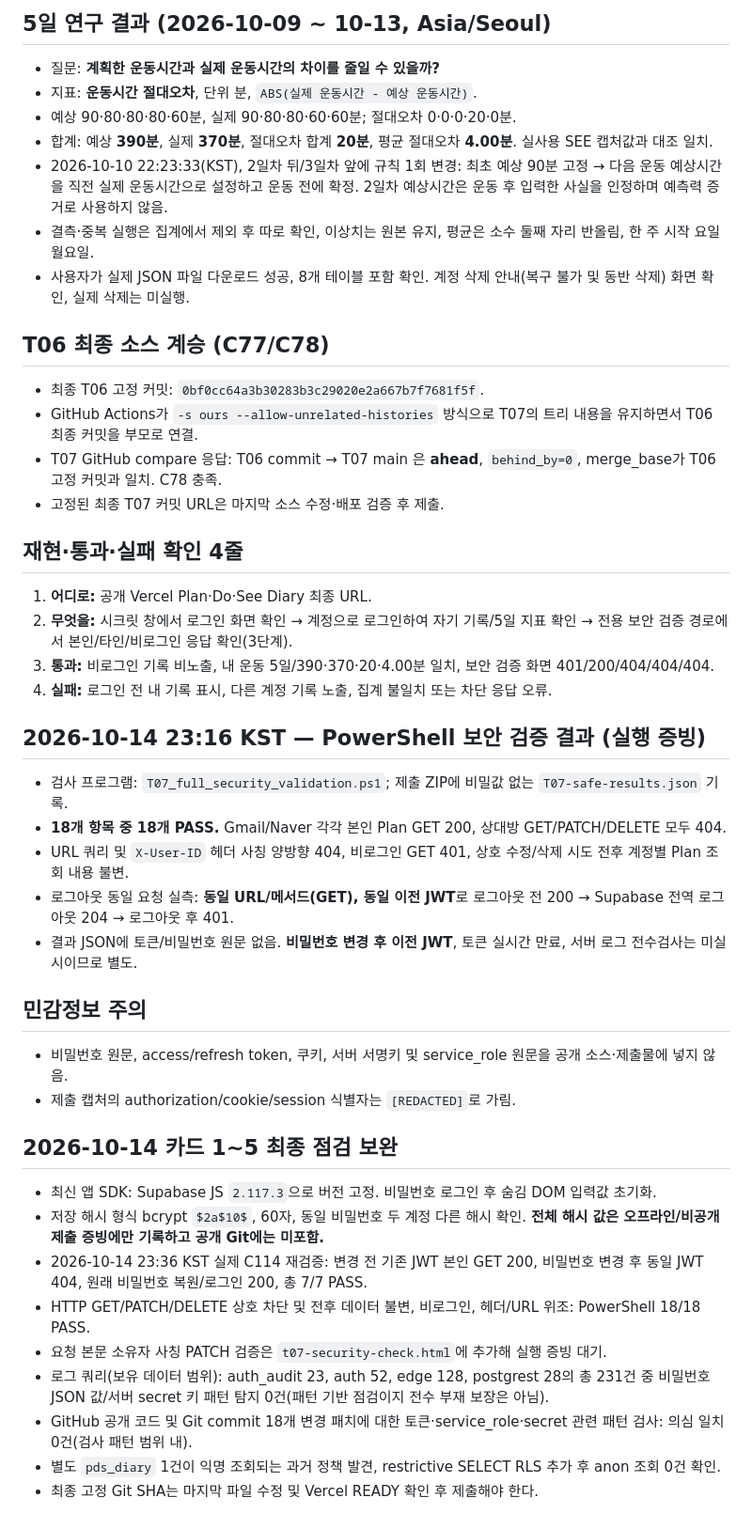
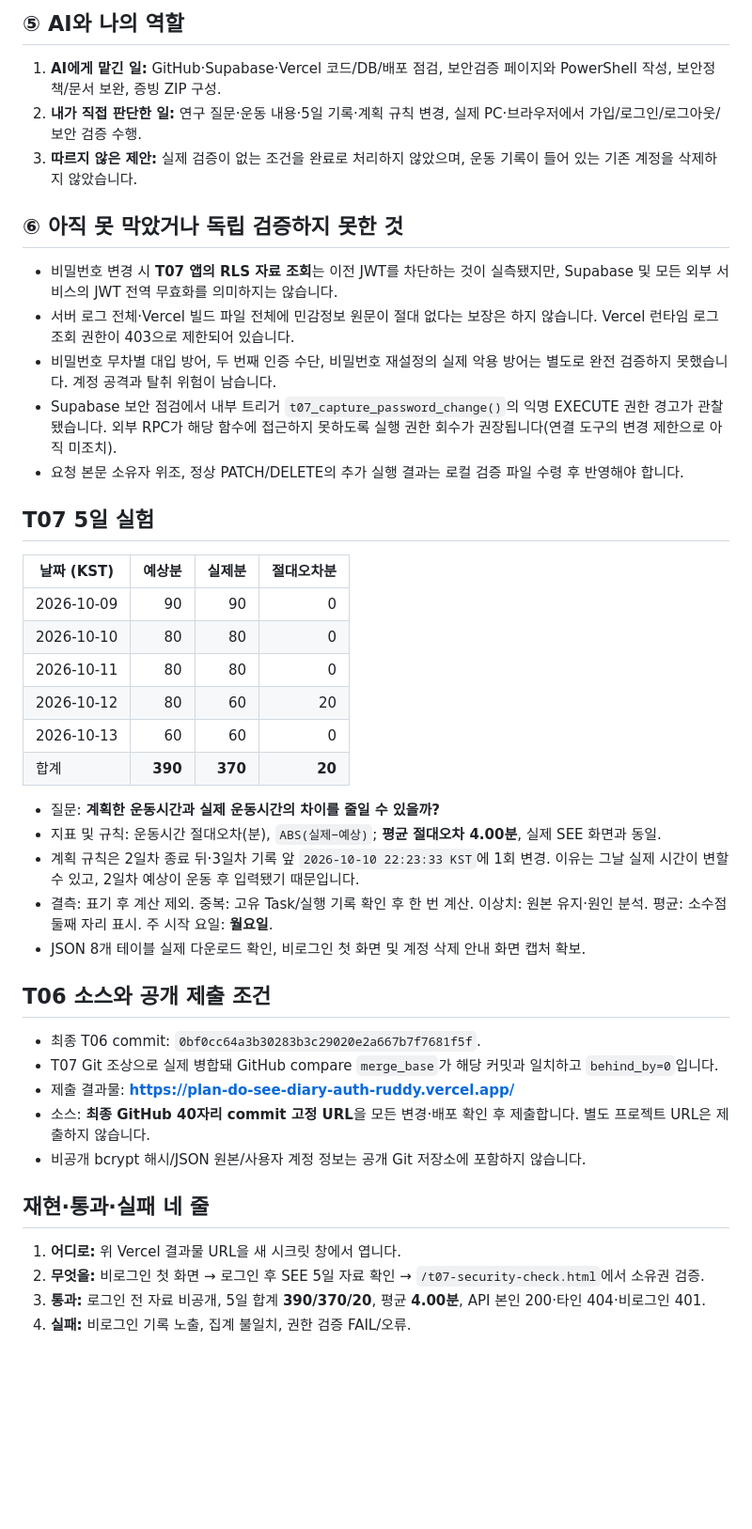
Before and after one commit to junyeong-lab/plan-do-see-diary-auth, a Markdown page: docs/T07-cards2-5-verification.md, the part around one of its changes. Shown at 94% size. Rendered like a GitHub page; blank space fills up the shorter version.

```diff
--- a/docs/T07-cards2-5-verification.md
+++ b/docs/T07-cards2-5-verification.md
@@ -43,44 +50,40 @@
 
-## 5일 연구 결과 (2026-10-09 ~ 10-13, Asia/Seoul)
+## ⑤ AI와 나의 역할
+1. **AI에게 맡긴 일:** GitHub·Supabase·Vercel 코드/DB/배포 점검, 보안검증 페이지와 PowerShell 작성, 보안정책/문서 보완, 증빙 ZIP 구성.
+2. **내가 직접 판단한 일:** 연구 질문·운동 내용·5일 기록·계획 규칙 변경, 실제 PC·브라우저에서 가입/로그인/로그아웃/보안 검증 수행.
+3. **따르지 않은 제안:** 실제 검증이 없는 조건을 완료로 처리하지 않았으며, 운동 기록이 들어 있는 기존 계정을 삭제하지 않았습니다.
+
+## ⑥ 아직 못 막았거나 독립 검증하지 못한 것
+- 비밀번호 변경 시 **T07 앱의 RLS 자료 조회**는 이전 JWT를 차단하는 것이 실측됐지만, Supabase 및 모든 외부 서비스의 JWT 전역 무효화를 의미하지는 않습니다.
+- 서버 로그 전체·Vercel 빌드 파일 전체에 민감정보 원문이 절대 없다는 보장은 하지 않습니다. Vercel 런타임 로그 조회 권한이 403으로 제한되어 있습니다.
+- 비밀번호 무차별 대입 방어, 두 번째 인증 수단, 비밀번호 재설정의 실제 악용 방어는 별도로 완전 검증하지 못했습니다. 계정 공격과 탈취 위험이 남습니다.
+- Supabase 보안 점검에서 내부 트리거 `t07_capture_password_change()`의 익명 EXECUTE 권한 경고가 관찰됐습니다. 외부 RPC가 해당 함수에 접근하지 못하도록 실행 권한 회수가 권장됩니다(연결 도구의 변경 제한으로 아직 미조치).
+- 요청 본문 소유자 위조, 정상 PATCH/DELETE의 추가 실행 결과는 로컬 검증 파일 수령 후 반영해야 합니다.
+
+## T07 5일 실험
+| 날짜 (KST) | 예상분 | 실제분 | 절대오차분 |
+|---|---:|---:|---:|
+| 2026-10-09 | 90 | 90 | 0 |
+| 2026-10-10 | 80 | 80 | 0 |
+| 2026-10-11 | 80 | 80 | 0 |
+| 2026-10-12 | 80 | 60 | 20 |
+| 2026-10-13 | 60 | 60 | 0 |
+| 합계 | **390** | **370** | **20** |
 - 질문: **계획한 운동시간과 실제 운동시간의 차이를 줄일 수 있을까?**
-- 지표: **운동시간 절대오차**, 단위 분, `ABS(실제 운동시간 - 예상 운동시간)`.
-- 예상 90·80·80·80·60분, 실제 90·80·80·60·60분; 절대오차 0·0·0·20·0분.
-- 합계: 예상 **390분**, 실제 **370분**, 절대오차 합계 **20분**, 평균 절대오차 **4.00분**. 실사용 SEE 캡처값과 대조 일치.
-- 2026-10-10 22:23:33(KST), 2일차 뒤/3일차 앞에 규칙 1회 변경: 최초 예상 90분 고정 → 다음 운동 예상시간을 직전 실제 운동시간으로 설정하고 운동 전에 확정. 2일차 예상시간은 운동 후 입력한 사실을 인정하며 예측력 증거로 사용하지 않음.
-- 결측·중복 실행은 집계에서 제외 후 따로 확인, 이상치는 원본 유지, 평균은 소수 둘째 자리 반올림, 한 주 시작 요일 월요일.
-- 사용자가 실제 JSON 파일 다운로드 성공, 8개 테이블 포함 확인. 계정 삭제 안내(복구 불가 및 동반 삭제) 화면 확인, 실제 삭제는 미실행.
+- 지표 및 규칙: 운동시간 절대오차(분), `ABS(실제−예상)`; **평균 절대오차 4.00분**, 실제 SEE 화면과 동일.
+- 계획 규칙은 2일차 종료 뒤·3일차 기록 앞 `2026-10-10 22:23:33 KST`에 1회 변경. 이유는 그날 실제 시간이 변할 수 있고, 2일차 예상이 운동 후 입력됐기 때문입니다.
+- 결측: 표기 후 계산 제외. 중복: 고유 Task/실행 기록 확인 후 한 번 계산. 이상치: 원본 유지·원인 분석. 평균: 소수점 둘째 자리 표시. 주 시작 요일: **월요일**.
+- JSON 8개 테이블 실제 다운로드 확인, 비로그인 첫 화면 및 계정 삭제 안내 화면 캡처 확보.
 
-## T06 최종 소스 계승 (C77/C78)
-- 최종 T06 고정 커밋: `0bf0cc64a3b30283b3c29020e2a667b7f7681f5f`.
-- GitHub Actions가 `-s ours --allow-unrelated-histories` 방식으로 T07의 트리 내용을 유지하면서 T06 최종 커밋을 부모로 연결.
-- T07 GitHub compare 응답: T06 commit → T07 main 은 **ahead**, `behind_by=0`, merge_base가 T06 고정 커밋과 일치. C78 충족.
-- 고정된 최종 T07 커밋 URL은 마지막 소스 수정·배포 검증 후 제출.
+## T06 소스와 공개 제출 조건
+- 최종 T06 commit: `0bf0cc64a3b30283b3c29020e2a667b7f7681f5f`.
+- T07 Git 조상으로 실제 병합돼 GitHub compare `merge_base`가 해당 커밋과 일치하고 `behind_by=0`입니다.
+- 제출 결과물: **https://plan-do-see-diary-auth-ruddy.vercel.app/**
+- 소스: **최종 GitHub 40자리 commit 고정 URL**을 모든 변경·배포 확인 후 제출합니다. 별도 프로젝트 URL은 제출하지 않습니다.
+- 비공개 bcrypt 해시/JSON 원본/사용자 계정 정보는 공개 Git 저장소에 포함하지 않습니다.
 
-## 재현·통과·실패 확인 4줄
-1. **어디로:** 공개 Vercel Plan·Do·See Diary 최종 URL.
-2. **무엇을:** 시크릿 창에서 로그인 화면 확인 → 계정으로 로그인하여 자기 기록/5일 지표 확인 → 전용 보안 검증 경로에서 본인/타인/비로그인 응답 확인(3단계).
-3. **통과:** 비로그인 기록 비노출, 내 운동 5일/390·370·20·4.00분 일치, 보안 검증 화면 401/200/404/404/404.
-4. **실패:** 로그인 전 내 기록 표시, 다른 계정 기록 노출, 집계 불일치 또는 차단 응답 오류.
-
-
-## 2026-10-14 23:16 KST — PowerShell 보안 검증 결과 (실행 증빙)
-- 검사 프로그램: `T07_full_security_validation.ps1`; 제출 ZIP에 비밀값 없는 `T07-safe-results.json` 기록.
-- **18개 항목 중 18개 PASS.** Gmail/Naver 각각 본인 Plan GET 200, 상대방 GET/PATCH/DELETE 모두 404.
-- URL 쿼리 및 `X-User-ID` 헤더 사칭 양방향 404, 비로그인 GET 401, 상호 수정/삭제 시도 전후 계정별 Plan 조회 내용 불변.
-- 로그아웃 동일 요청 실측: **동일 URL/메서드(GET), 동일 이전 JWT**로 로그아웃 전 200 → Supabase 전역 로그아웃 204 → 로그아웃 후 401.
-- 결과 JSON에 토큰/비밀번호 원문 없음. **비밀번호 변경 후 이전 JWT**, 토큰 실시간 만료, 서버 로그 전수검사는 미실시이므로 별도.
-
-## 민감정보 주의
-- 비밀번호 원문, access/refresh token, 쿠키, 서버 서명키 및 service_role 원문을 공개 소스·제출물에 넣지 않음.
-- 제출 캡처의 authorization/cookie/session 식별자는 `[REDACTED]`로 가림.
-
-## 2026-10-14 카드 1~5 최종 점검 보완
-- 최신 앱 SDK: Supabase JS `2.117.3`으로 버전 고정. 비밀번호 로그인 후 숨김 DOM 입력값 초기화.
-- 저장 해시 형식 bcrypt `$2a$10$`, 60자, 동일 비밀번호 두 계정 다른 해시 확인. **전체 해시 값은 오프라인/비공개 제출 증빙에만 기록하고 공개 Git에는 미포함.**
-- 2026-10-14 23:36 KST 실제 C114 재검증: 변경 전 기존 JWT 본인 GET 200, 비밀번호 변경 후 동일 JWT 404, 원래 비밀번호 복원/로그인 200, 총 7/7 PASS.
-- HTTP GET/PATCH/DELETE 상호 차단 및 전후 데이터 불변, 비로그인, 헤더/URL 위조: PowerShell 18/18 PASS.
-- 요청 본문 소유자 사칭 PATCH 검증은 `t07-security-check.html`에 추가해 실행 증빙 대기.
-- 로그 쿼리(보유 데이터 범위): auth_audit 23, auth 52, edge 128, postgrest 28의 총 231건 중 비밀번호 JSON 값/서버 secret 키 패턴 탐지 0건(패턴 기반 점검이지 전수 부재 보장은 아님).
-- GitHub 공개 코드 및 Git commit 18개 변경 패치에 대한 토큰·service_role·secret 관련 패턴 검사: 의심 일치 0건(검사 패턴 범위 내).
-- 별도 `pds_diary` 1건이 익명 조회되는 과거 정책 발견, restrictive SELECT RLS 추가 후 anon 조회 0건 확인.
-- 최종 고정 Git SHA는 마지막 파일 수정 및 Vercel READY 확인 후 제출해야 한다.
+## 재현·통과·실패 네 줄
+1. **어디로:** 위 Vercel 결과물 URL을 새 시크릿 창에서 엽니다.
+2. **무엇을:** 비로그인 첫 화면 → 로그인 후 SEE 5일 자료 확인 → `/t07-security-check.html`에서 소유권 검증.
+3. **통과:** 로그인 전 자료 비공개, 5일 합계 **390/370/20**, 평균 **4.00분**, API 본인 200·타인 404·비로그인 401.
+4. **실패:** 비로그인 기록 노출, 집계 불일치, 권한 검증 FAIL/오류.
```
Also changed, not shown: other parts of docs/T07-cards2-5-verification.md (+42 -35 lines).
